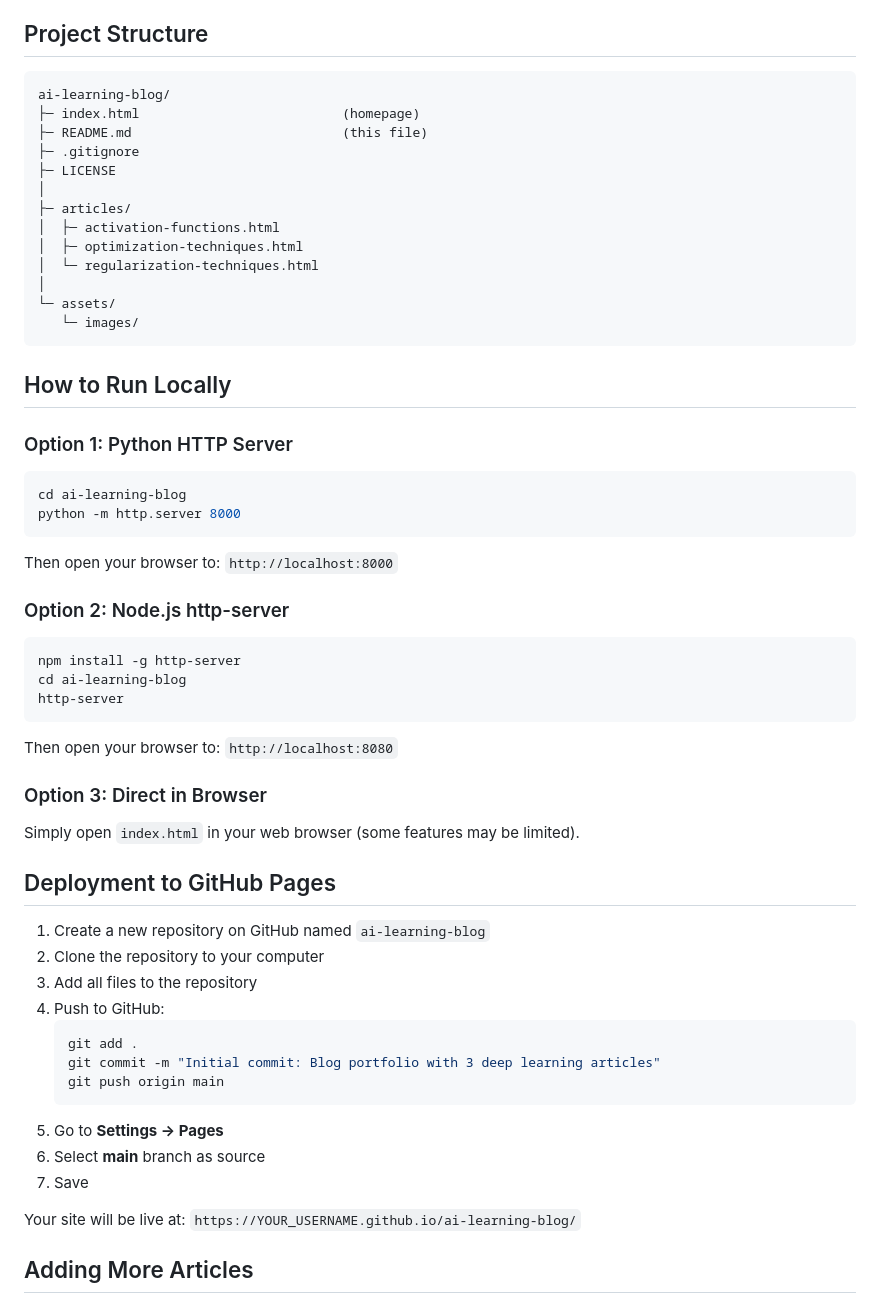
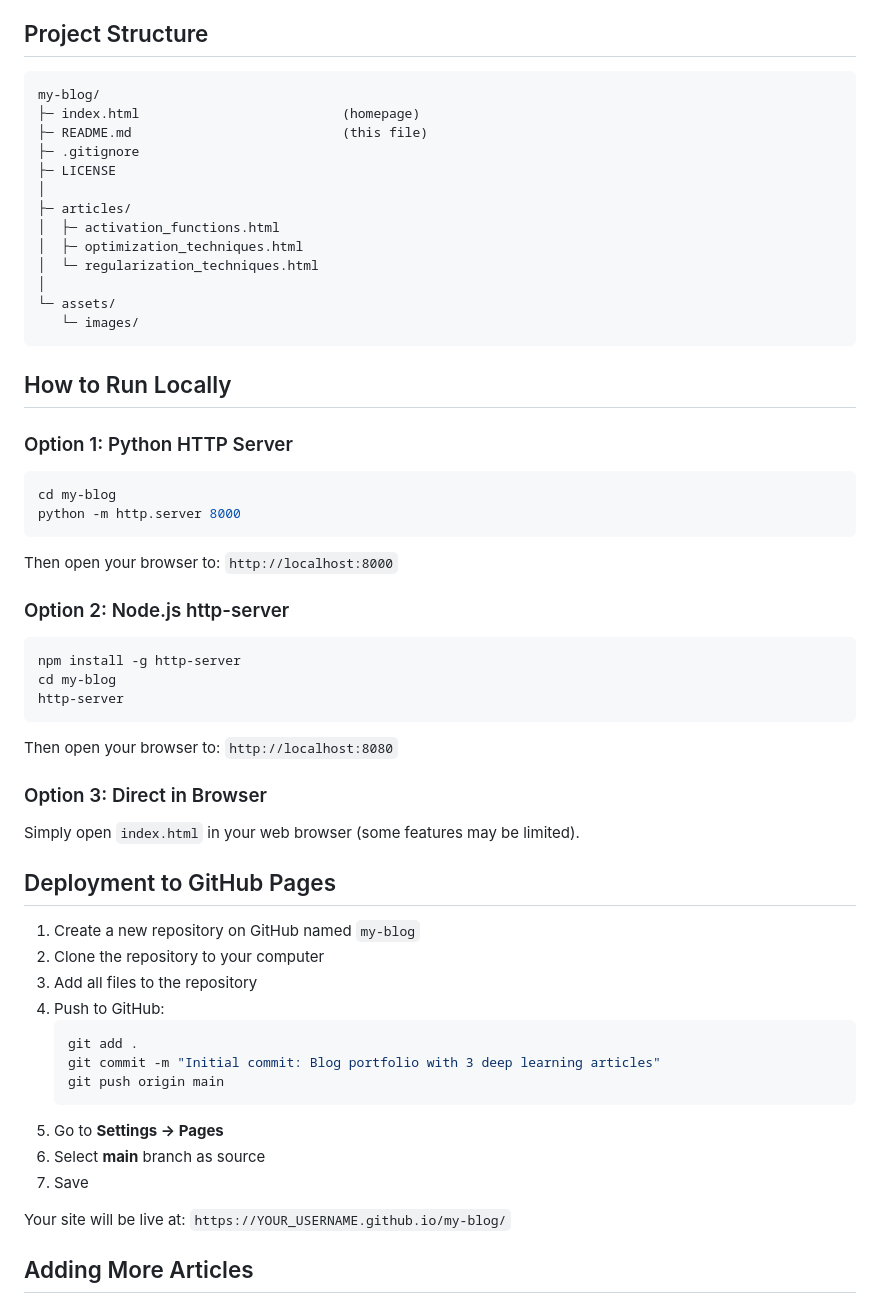
Before and after one commit to egigj-dev/my-blog, a Markdown page: README.md, the part around the change. GitHub-like rendering.

````diff
--- a/README.md
+++ b/README.md
@@ -19,16 +19,16 @@ A professional blog about deep learning fundamentals, covering activation functi
 ## Project Structure
 
 ```
-ai-learning-blog/
+my-blog/
 ├─ index.html                          (homepage)
 ├─ README.md                           (this file)
 ├─ .gitignore
 ├─ LICENSE
 │
 ├─ articles/
-│  ├─ activation-functions.html
-│  ├─ optimization-techniques.html
-│  └─ regularization-techniques.html
+│  ├─ activation_functions.html
+│  ├─ optimization_techniques.html
+│  └─ regularization_techniques.html
 │
 └─ assets/
    └─ images/
@@ -38,7 +38,7 @@ ai-learning-blog/
 
 ### Option 1: Python HTTP Server
 ```bash
-cd ai-learning-blog
+cd my-blog
 python -m http.server 8000
 ```
 Then open your browser to: `http://localhost:8000`
@@ -46,7 +46,7 @@ Then open your browser to: `http://localhost:8000`
 ### Option 2: Node.js http-server
 ```bash
 npm install -g http-server
-cd ai-learning-blog
+cd my-blog
 http-server
 ```
 Then open your browser to: `http://localhost:8080`
@@ -56,7 +56,7 @@ Simply open `index.html` in your web browser (some features may be limited).
 
 ## Deployment to GitHub Pages
 
-1. Create a new repository on GitHub named `ai-learning-blog`
+1. Create a new repository on GitHub named `my-blog`
 2. Clone the repository to your computer
 3. Add all files to the repository
 4. Push to GitHub:
@@ -69,7 +69,7 @@ Simply open `index.html` in your web browser (some features may be limited).
 6. Select **main** branch as source
 7. Save
 
-Your site will be live at: `https://YOUR_USERNAME.github.io/ai-learning-blog/`
+Your site will be live at: `https://YOUR_USERNAME.github.io/my-blog/`
 
 ## Adding More Articles
 
````
